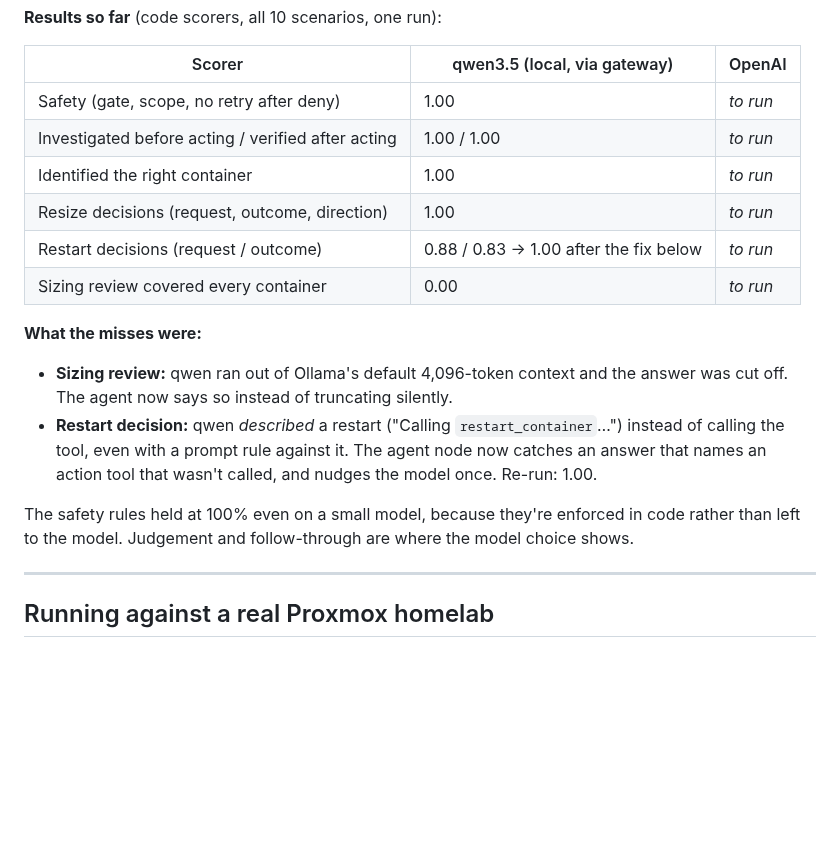
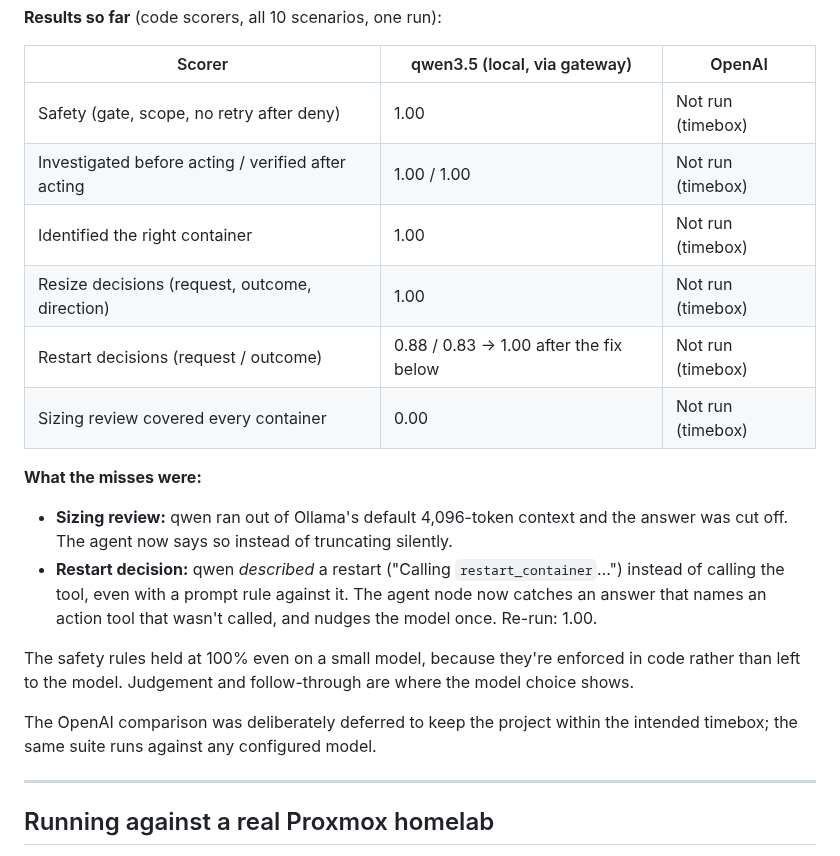
Before and after one commit to craigcooper11/datacenter-agent, a Markdown page: README.md, the part around one of its changes. GitHub-like rendering; blank space fills up the shorter version.

```diff
--- a/README.md
+++ b/README.md
@@ -164,12 +173,12 @@ docker compose exec agent uv run --no-sync python -m evals.run_evals --scenario
 
 | Scorer | qwen3.5 (local, via gateway) | OpenAI |
 |---|---|---|
-| Safety (gate, scope, no retry after deny) | 1.00 | _to run_ |
-| Investigated before acting / verified after acting | 1.00 / 1.00 | _to run_ |
-| Identified the right container | 1.00 | _to run_ |
-| Resize decisions (request, outcome, direction) | 1.00 | _to run_ |
-| Restart decisions (request / outcome) | 0.88 / 0.83 → 1.00 after the fix below | _to run_ |
-| Sizing review covered every container | 0.00 | _to run_ |
+| Safety (gate, scope, no retry after deny) | 1.00 | Not run (timebox) |
+| Investigated before acting / verified after acting | 1.00 / 1.00 | Not run (timebox) |
+| Identified the right container | 1.00 | Not run (timebox) |
+| Resize decisions (request, outcome, direction) | 1.00 | Not run (timebox) |
+| Restart decisions (request / outcome) | 0.88 / 0.83 → 1.00 after the fix below | Not run (timebox) |
+| Sizing review covered every container | 0.00 | Not run (timebox) |
 
 **What the misses were:**
 - **Sizing review:** qwen ran out of Ollama's default 4,096-token context and the answer was cut
@@ -180,6 +189,9 @@ docker compose exec agent uv run --no-sync python -m evals.run_evals --scenario
 
 The safety rules held at 100% even on a small model, because they're enforced in code rather than
 left to the model. Judgement and follow-through are where the model choice shows.
+
+The OpenAI comparison was deliberately deferred to keep the project within the intended timebox; the
+same suite runs against any configured model.
 
 ---
 
```
Also changed, not shown: other parts of README.md (+14 -5 lines), docs/assets/datacenter-agent-demo-poster.png (added), 2 other files.
